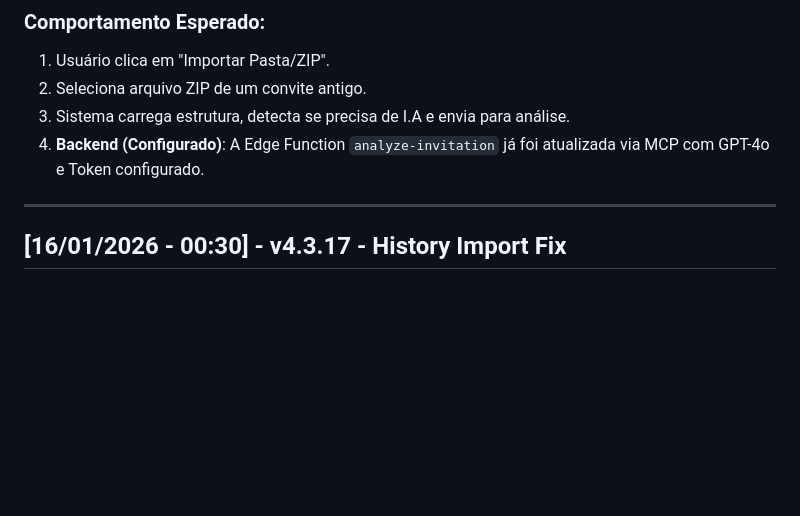
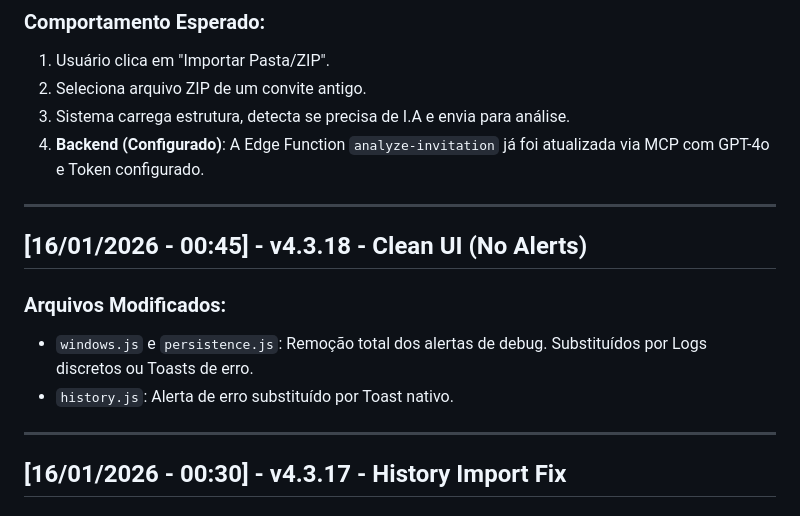
Before and after one commit to mforgedesign/Builders, a Markdown page: v4/CHANGELOG.md, the part around the change. GitHub-like rendering; blank space fills up the shorter version.

```diff
--- a/v4/CHANGELOG.md
+++ b/v4/CHANGELOG.md
@@ -21,6 +21,13 @@ Registro de todas as modificações do projeto, conforme as diretrizes das globa
 2. Seleciona arquivo ZIP de um convite antigo.
 3. Sistema carrega estrutura, detecta se precisa de I.A e envia para análise.
 4. **Backend (Configurado)**: A Edge Function `analyze-invitation` já foi atualizada via MCP com GPT-4o e Token configurado.
+
+---
+
+## [16/01/2026 - 00:45] - v4.3.18 - Clean UI (No Alerts)
+### Arquivos Modificados:
+*   `windows.js` e `persistence.js`: Remoção total dos alertas de debug. Substituídos por Logs discretos ou Toasts de erro.
+*   `history.js`: Alerta de erro substituído por Toast nativo.
 
 ---
 
```
